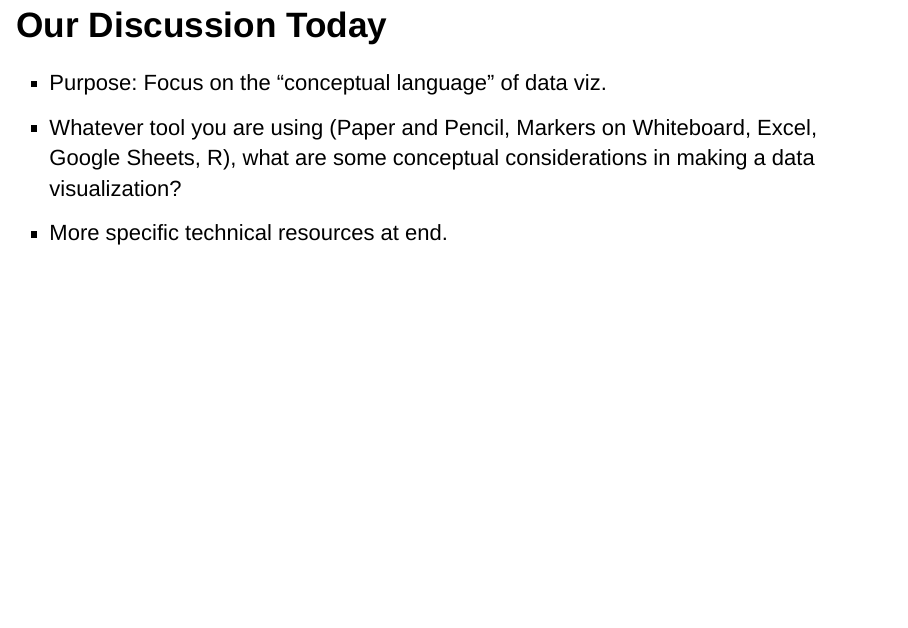
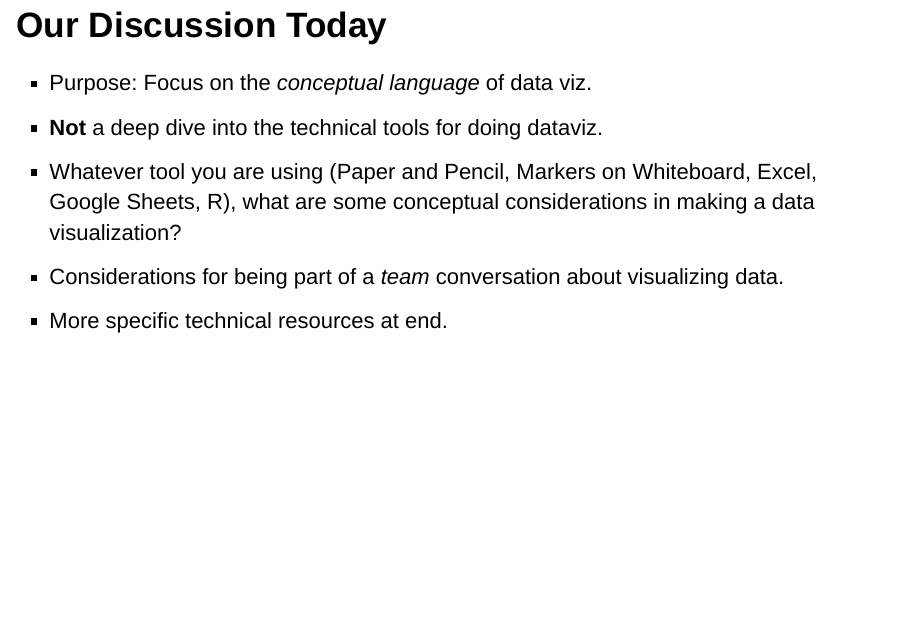
Before and after one commit to agrogan1/dataviz, an R Markdown document (political-social-work/index.Rmd): page 6 of 33. Rendered offline with R 4.5, knitr and Pandoc, with nearby package versions; drawn as Slidy slides in place of the format the file asks for; code that draws random numbers runs with fixed seeds of ours; the gapminder table comes from the copy in Python's plotly package.

Commit message:
updated project outline

```diff
--- a/political-social-work/index.Rmd
+++ b/political-social-work/index.Rmd
@@ -62,8 +62,10 @@ library(cowplot)
 
 ## Our Discussion Today
 
-* Purpose: Focus on the "conceptual language" of data viz.
+* Purpose: Focus on the *conceptual language* of data viz.
+* **Not** a deep dive into the technical tools for doing dataviz.
 * Whatever tool you are using (Paper and Pencil, Markers on Whiteboard, Excel, Google Sheets, R), what are some conceptual considerations in making a data visualization?
+* Considerations for being part of a *team* conversation about visualizing data.
 * More specific technical resources at end.
 
 # Basic Considerations (scroll down &#8681;)
```
Also changed, not shown: political-social-work/index.html, political-social-work/index.pdf, political-social-work/index_files/figure-latex/unnamed-chunk-11-1.pdf (added), political-social-work/index_files/figure-latex/unnamed-chunk-12-1.pdf (added), political-social-work/index_files/figure-latex/unnamed-chunk-13-1.pdf (added), political-social-work/index_files/figure-latex/unnamed-chunk-3-1.pdf (added), political-social-work/index_files/figure-latex/unnamed-chunk-5-1.pdf (added), political-social-work/index_files/figure-latex/unnamed-chunk-6-1.pdf (added), political-social-work/index_files/figure-latex/unnamed-chunk-7-1.pdf (added), political-social-work/index_files/figure-latex/unnamed-chunk-8-1.pdf (added), political-social-work/index_files/figure-latex/unnamed-chunk-9-1.pdf (added), political-social-work/index_files/figure-revealjs/unnamed-chunk-10-1.png (deleted), political-social-work/index_files/figure-revealjs/unnamed-chunk-2-1.png (deleted), political-social-work/index_files/figure-revealjs/unnamed-chunk-3-1.png, 1 more files.
